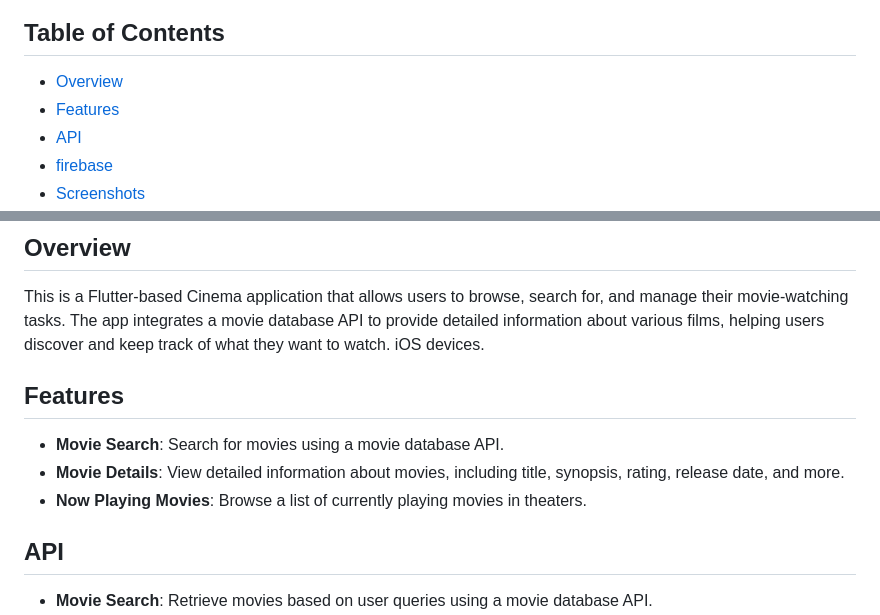
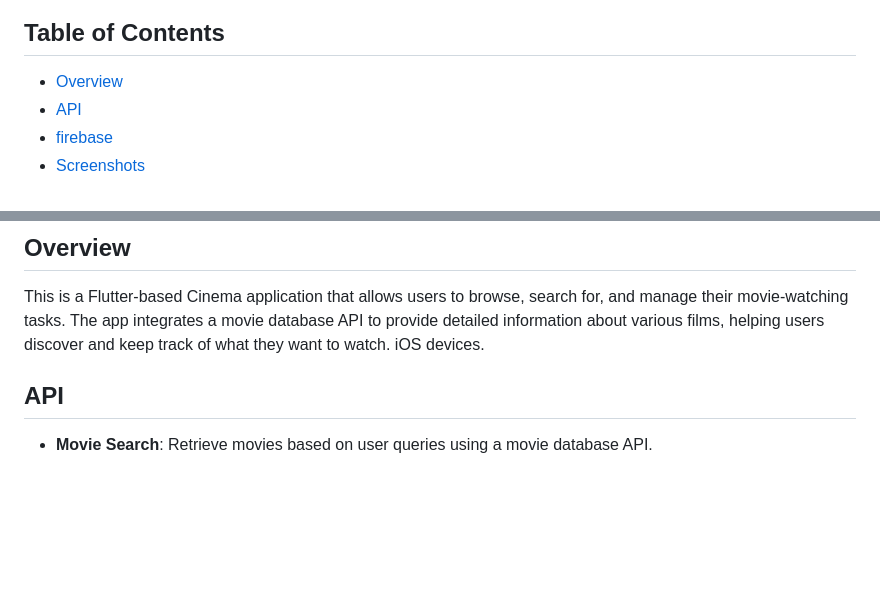
Before and after one commit to AbdoJoker99/Cinema, a Markdown page: README.md, 2 parts joined by grey strips. GitHub-like rendering; blank space fills up the shorter version.

```diff
--- a/README.md
+++ b/README.md
@@ -2,7 +2,6 @@
 
 ## Table of Contents
 - [Overview](#overview)
-- [Features](#features)
 -  [API](#API)
 - [firebase](#Firebase)
 - [Screenshots](#screenshots)
@@ -16,12 +15,6 @@
 
 ## Overview
 This is a Flutter-based Cinema application that allows users to browse, search for, and manage their movie-watching tasks. The app integrates a movie database API to provide detailed information about various films, helping users discover and keep track of what they want to watch.  iOS devices.
-
-
-## Features
-- **Movie Search**: Search for movies using a movie database API.
-- **Movie Details**: View detailed information about movies, including title, synopsis, rating, release date, and more.
-- **Now Playing Movies**: Browse a list of currently playing movies in theaters.
 
 ## API
 - **Movie Search**: Retrieve movies based on user queries using a movie database API.
```
